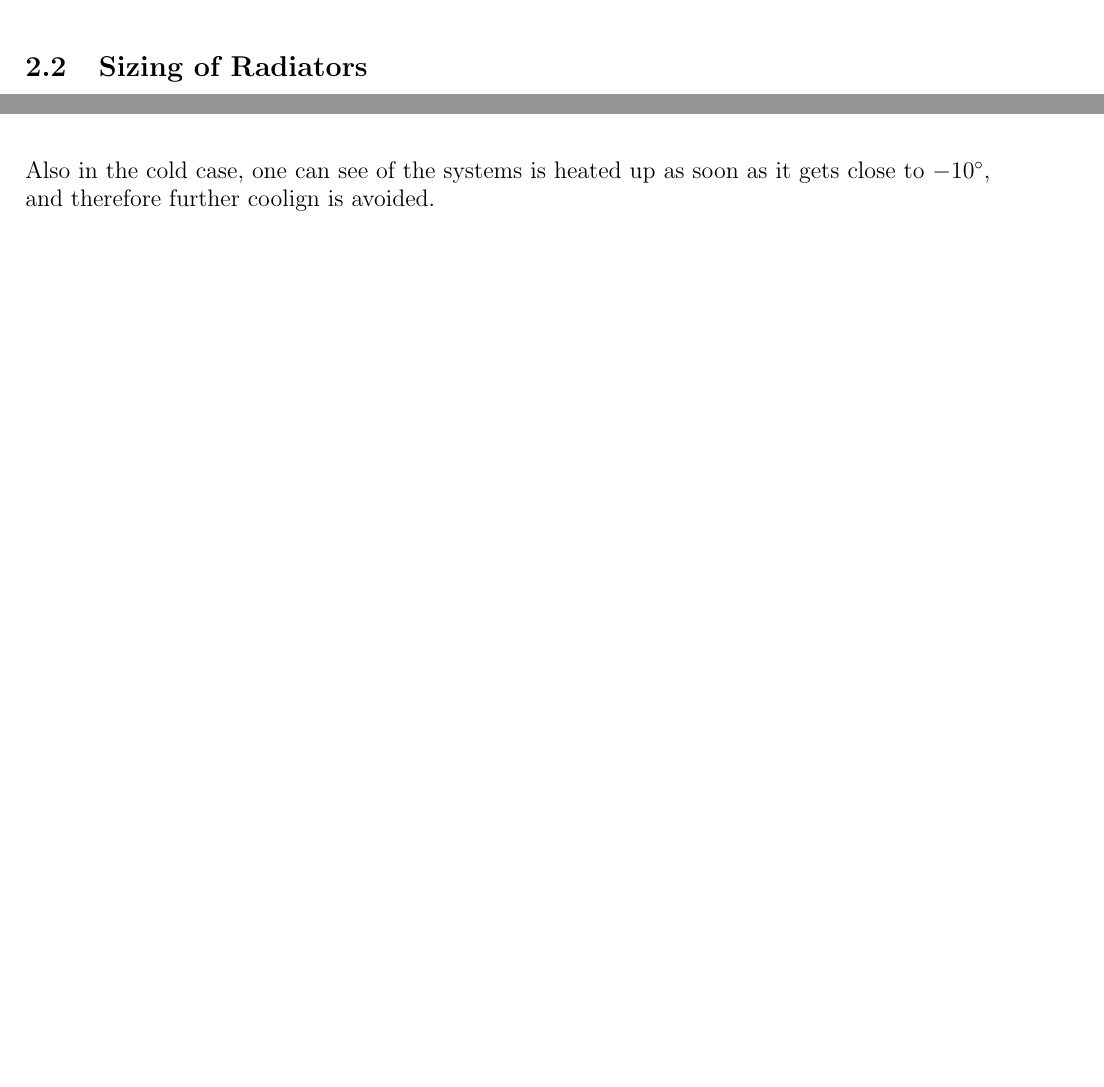
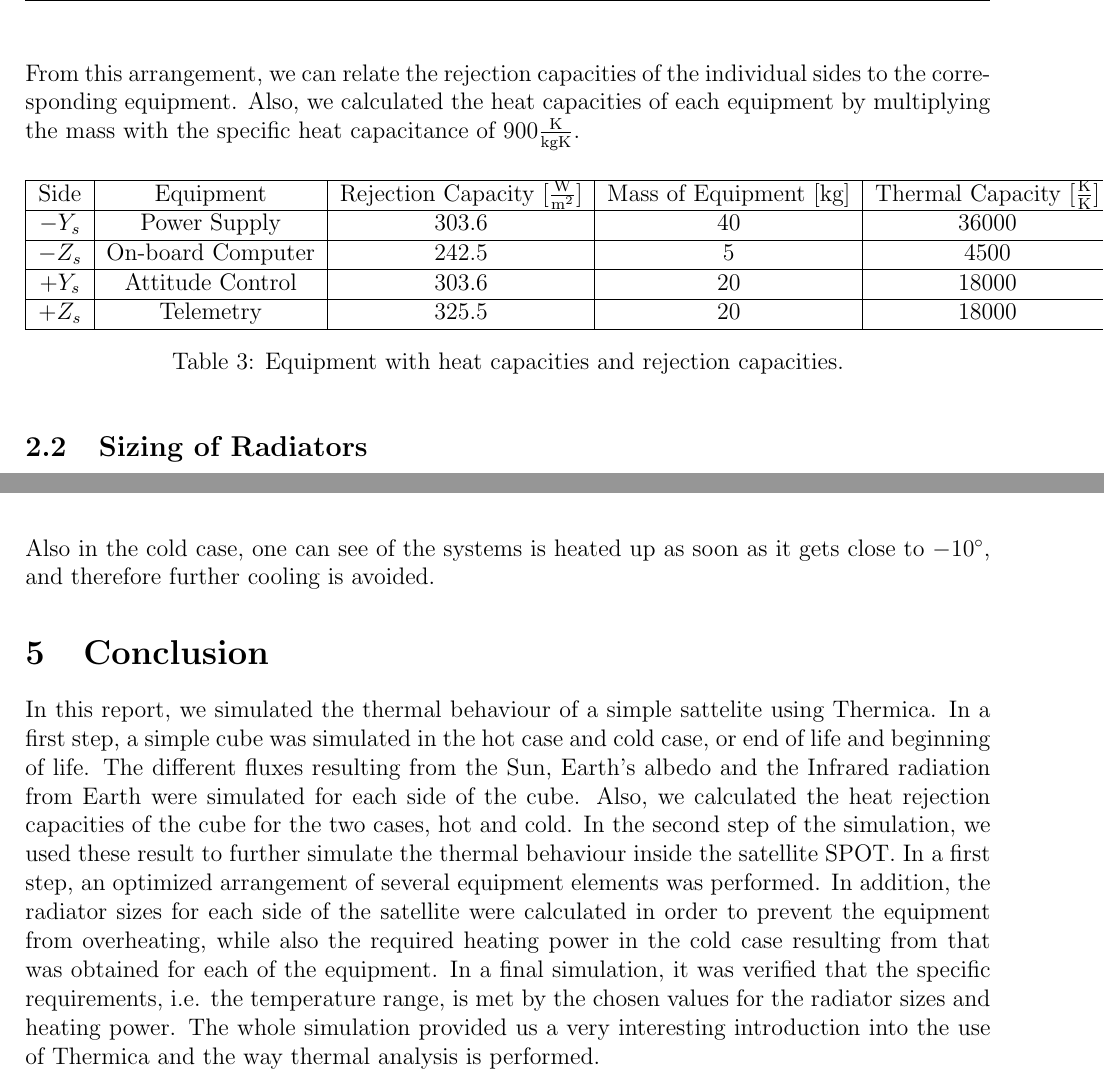
Before and after one commit to art1/UE12-Systema-Thermica-Report, a LaTeX document (report.tex, which reads content.tex): two parts of pages 3 and 6 of 6, joined at a grey line, cut at the place of the change, the shorter picture padded with empty space. Compiled offline with pdfLaTeX.

Commit message:
Added Conclusion and one missing table

```diff
--- a/content.tex
+++ b/content.tex
@@ -41,7 +41,22 @@ $+Z_{s}$ &Telemetry   \\ \hline
 \caption{Chosen arrangement of equipment}
 \label{tab:arrangement}
 \end{table}
+From this arrangement, we can relate the rejection capacities of the individual sides to the corresponding equipment. Also, we calculated the heat capacities of each equipment by multiplying the mass with the specific heat capacitance of $900\frac{\mathrm{K}}{\mathrm{kgK}}$.
 
+
+\begin{table}[H]
+\centering
+\begin{tabular}{ | c| c|c|c|c|}
+\hline
+Side & Equipment  & Rejection Capacity [$\frac{\mathrm{W}}{\mathrm{m}^{2}} $] &Mass of Equipment [kg] & Thermal Capacity [$\frac{\mathrm{K}}{\mathrm{K}}$]   \\ \hline
+$-Y_{s}$ & Power Supply & 303.6 & 40 &  36000   \\ \hline
+$-Z_{s}$ &On-board Computer&  242.5 & 5 & 4500 \\\hline
+$+Y_{s}$ &Attitude Control  &  303.6 & 20& 18000 \\ \hline
+$+Z_{s}$ &Telemetry & 325.5 & 20 &  18000 \\ \hline
+\end{tabular}
+\caption{Equipment with heat capacities and rejection capacities.}
+\label{tab:arrangement}
+\end{table}
 
 \subsection{Sizing of Radiators}
 Once  the positions of the equipment are defined, we are able to size the radiators according to the power consumptions and heat capacities. The required area can be calculated using $A=\frac{P_{diss}}{Q_{s,i}}$, where $Q_{s}$ are the rejection capacities for the individual sides at the hot case and $P_{diss}$ the power that is dissipated by the equipment.
@@ -106,4 +121,8 @@ The results are shown in the figure \ref{fig:spothot} and describing the tempera
 \end{figure}
 
 
-Also in the cold case, one can see of the systems is heated up as soon as it gets close to $-10^{\circ}$, and therefore further coolign is avoided.
+Also in the cold case, one can see of the systems is heated up as soon as it gets close to $-10^{\circ}$, and therefore further cooling is avoided.
+
+\section{Conclusion}
+In this report, we simulated the thermal behaviour of a simple sattelite using Thermica. In a first step, a simple cube was simulated in the hot case and cold case, or end of life and beginning of life. The different fluxes resulting from the Sun, Earth's albedo and the Infrared radiation from Earth were simulated for each side of the cube. Also, we calculated the heat rejection capacities of the cube for the two cases, hot and cold.
+In the second step of the simulation, we used these result to further simulate the thermal behaviour inside the satellite SPOT. In a first step, an optimized arrangement of several equipment elements was performed. In addition, the radiator sizes for each side of the satellite were calculated in order to prevent the equipment from overheating, while also the required heating power in the cold case resulting from that was obtained for each of the equipment. In a final simulation, it was verified that the specific requirements, i.e. the temperature range, is met by the chosen values for the radiator sizes and heating power. The whole simulation provided us a very interesting introduction into the use of Thermica and the way thermal analysis is performed.
```
